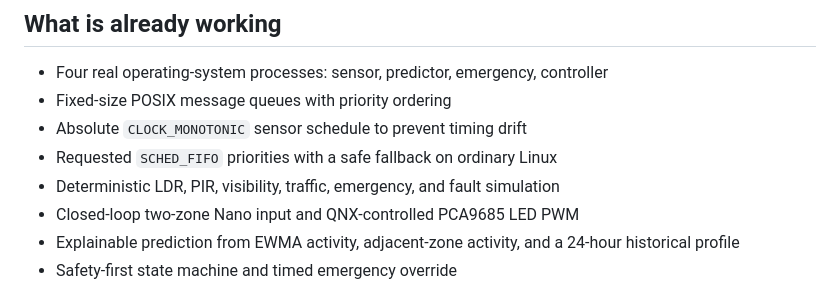
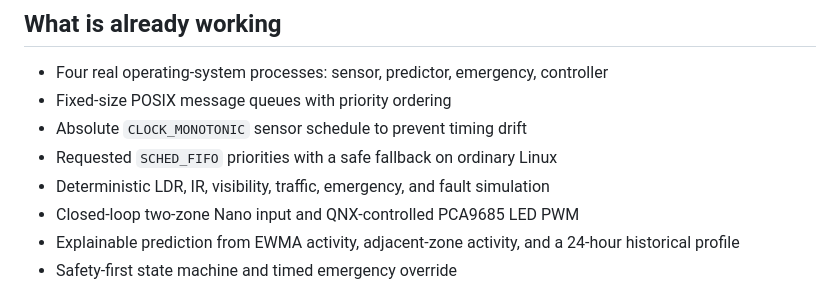
Before and after one commit to Afnancit2006/qnx-smart-street-lighting, a Markdown page: README.md, the part around the change. Rendered like a GitHub page.

Commit message:
Fix typo in README regarding sensor types

```diff
--- a/README.md
+++ b/README.md
@@ -19,7 +19,7 @@ safety events.
 - Fixed-size POSIX message queues with priority ordering
 - Absolute `CLOCK_MONOTONIC` sensor schedule to prevent timing drift
 - Requested `SCHED_FIFO` priorities with a safe fallback on ordinary Linux
-- Deterministic LDR, PIR, visibility, traffic, emergency, and fault simulation
+- Deterministic LDR, IR, visibility, traffic, emergency, and fault simulation
 - Closed-loop two-zone Nano input and QNX-controlled PCA9685 LED PWM
 - Explainable prediction from EWMA activity, adjacent-zone activity, and a
   24-hour historical profile
```
